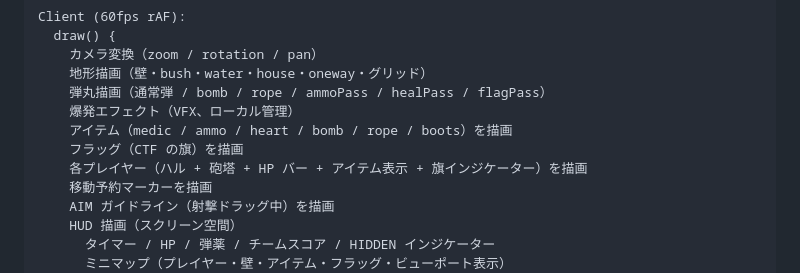
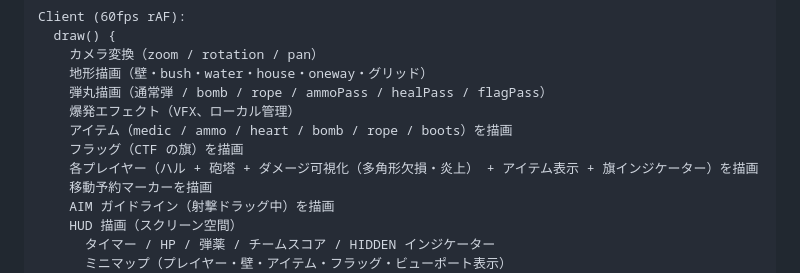
Before and after one commit to nobinko/tanktaktix, a Markdown page: docs/ARCHITECTURE.md, the part around the change. Drawn GitHub-style.

```diff
--- a/docs/ARCHITECTURE.md
+++ b/docs/ARCHITECTURE.md
@@ -211,7 +211,7 @@ Client (60fps rAF):
     爆発エフェクト（VFX、ローカル管理）
     アイテム（medic / ammo / heart / bomb / rope / boots）を描画
     フラッグ（CTF の旗）を描画
-    各プレイヤー（ハル + 砲塔 + HP バー + アイテム表示 + 旗インジケーター）を描画
+    各プレイヤー（ハル + 砲塔 + ダメージ可視化（多角形欠損・炎上） + アイテム表示 + 旗インジケーター）を描画
     移動予約マーカーを描画
     AIM ガイドライン（射撃ドラッグ中）を描画
     HUD 描画（スクリーン空間）
```
Also changed, not shown: README.md (+3 -3 lines), docs/ROADMAP.md (+12 -5 lines).
